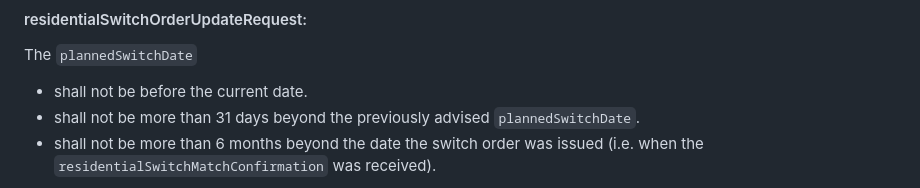
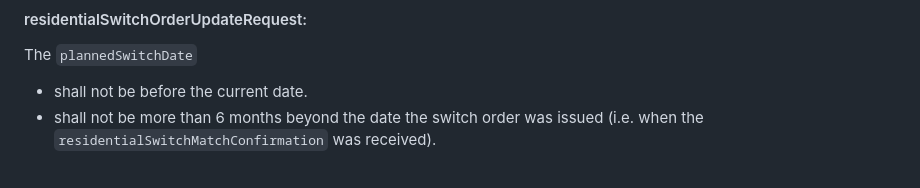
Before and after one commit to revk/NOTSCO, a Markdown page: ProposedChanges.md, the part around the change. GitHub-like rendering.

```diff
--- a/ProposedChanges.md
+++ b/ProposedChanges.md
@@ -132,7 +132,6 @@ The `plannedSwitchDate`
 The `plannedSwitchDate`
 
 - shall not be before the current date.
-- shall not be more than 31 days beyond the previously advised `plannedSwitchDate`.
 - shall not be more than 6 months beyond the date the switch order was issued (i.e. when the `residentialSwitchMatchConfirmation` was received).
 
 In addition, a `residentialSwitchOrderUpdateRequest` cannot be sent more than 31 days beyond the previously advised `plannedSwitchDate` regardless of `plannedSwitchDate`.
```
